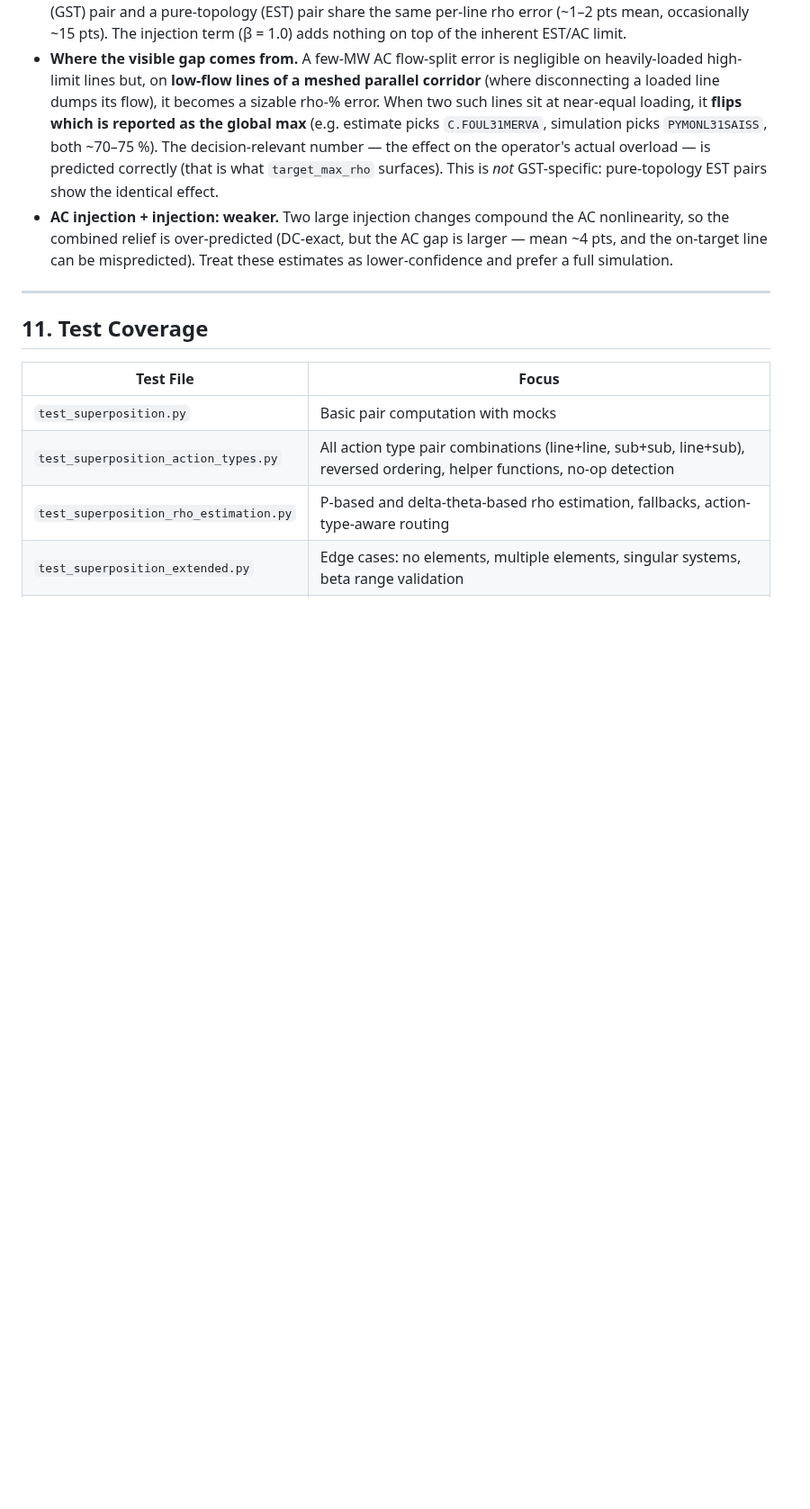
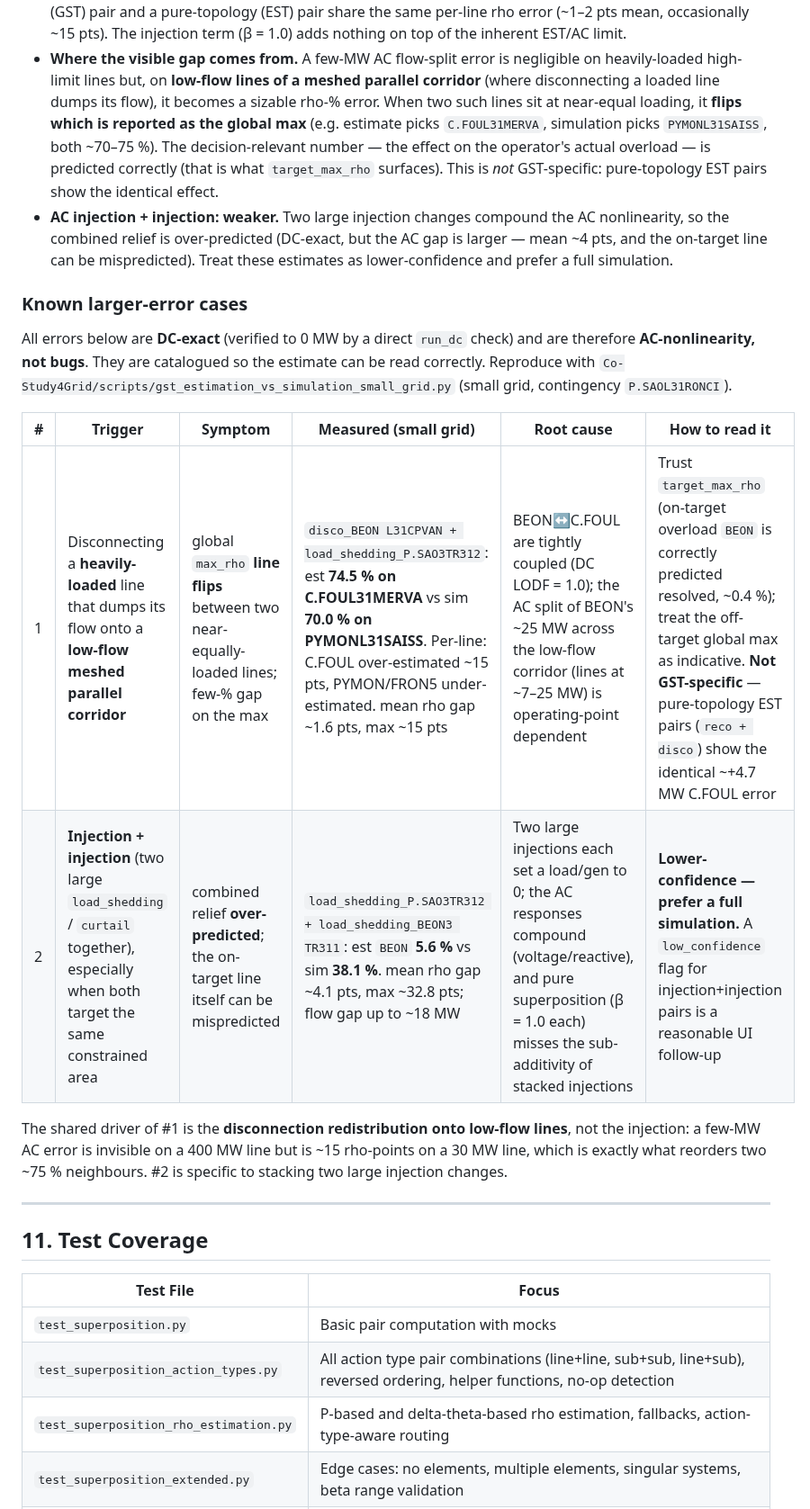
Before and after one commit to marota/Expert_op4grid_recommender, a Markdown page: docs/superposition_module.md, the part around the change. Shown at 90% size. GitHub-like rendering; blank space fills up the shorter version.

Commit message:
docs: catalog the GST known larger-error cases with measured examples
Add a "Known larger-error cases" subsection to docs/superposition_module.md §10
tabulating the two larger-error patterns with the measured small-grid numbers,
root cause and how to read them:

  1. Disconnecting a heavily-loaded line onto a low-flow meshed parallel
     corridor -> the global max-rho line flips between two near-equal lines
     (disco_BEON L31CPVAN + load_shedding_P.SAO3TR312: est 74.5% on
     C.FOUL31MERVA vs sim 70.0% on PYMONL31SAISS). Not GST-specific; trust
     target_max_rho (BEON resolved ~0.4%).
  2. Injection + injection -> combined relief over-predicted
     (load_shedding_P.SAO3TR312 + load_shedding_BEON3 TR311: BEON est 5.6% vs
     sim 38.1%). Lower-confidence; prefer simulation.

Both are DC-exact (0 MW via run_dc), i.e. AC-nonlinearity, not bugs.

https://claude.ai/code/session_01UQxnPH6uCbL616aWMR5muF

```diff
--- a/docs/superposition_module.md
+++ b/docs/superposition_module.md
@@ -358,6 +358,24 @@ estimate's purpose.
   gap is larger — mean ~4 pts, and the on-target line can be mispredicted). Treat
   these estimates as lower-confidence and prefer a full simulation.
 
+### Known larger-error cases
+
+All errors below are **DC-exact** (verified to 0 MW by a direct `run_dc` check)
+and are therefore **AC-nonlinearity, not bugs**. They are catalogued so the
+estimate can be read correctly. Reproduce with
+`Co-Study4Grid/scripts/gst_estimation_vs_simulation_small_grid.py` (small grid,
+contingency `P.SAOL31RONCI`).
+
+| # | Trigger | Symptom | Measured (small grid) | Root cause | How to read it |
+|---|---|---|---|---|---|
+| 1 | Disconnecting a **heavily-loaded** line that dumps its flow onto a **low-flow meshed parallel corridor** | global `max_rho` **line flips** between two near-equally-loaded lines; few-% gap on the max | `disco_BEON L31CPVAN + load_shedding_P.SAO3TR312`: est **74.5 % on C.FOUL31MERVA** vs sim **70.0 % on PYMONL31SAISS**. Per-line: C.FOUL over-estimated ~15 pts, PYMON/FRON5 under-estimated. mean rho gap ~1.6 pts, max ~15 pts | BEON↔C.FOUL are tightly coupled (DC LODF = 1.0); the AC split of BEON's ~25 MW across the low-flow corridor (lines at ~7–25 MW) is operating-point dependent | Trust `target_max_rho` (on-target overload `BEON` is correctly predicted resolved, ~0.4 %); treat the off-target global max as indicative. **Not GST-specific** — pure-topology EST pairs (`reco + disco`) show the identical ~+4.7 MW C.FOUL error |
+| 2 | **Injection + injection** (two large `load_shedding` / `curtail` together), especially when both target the same constrained area | combined relief **over-predicted**; the on-target line itself can be mispredicted | `load_shedding_P.SAO3TR312 + load_shedding_BEON3 TR311`: est `BEON` **5.6 %** vs sim **38.1 %**. mean rho gap ~4.1 pts, max ~32.8 pts; flow gap up to ~18 MW | Two large injections each set a load/gen to 0; the AC responses compound (voltage/reactive), and pure superposition (β = 1.0 each) misses the sub-additivity of stacked injections | **Lower-confidence — prefer a full simulation.** A `low_confidence` flag for injection+injection pairs is a reasonable UI follow-up |
+
+The shared driver of #1 is the **disconnection redistribution onto low-flow
+lines**, not the injection: a few-MW AC error is invisible on a 400 MW line but
+is ~15 rho-points on a 30 MW line, which is exactly what reorders two ~75 %
+neighbours. #2 is specific to stacking two large injection changes.
+
 ---
 
 ## 11. Test Coverage
```
Also changed, not shown: CHANGELOG.md (+3 -1 lines).
